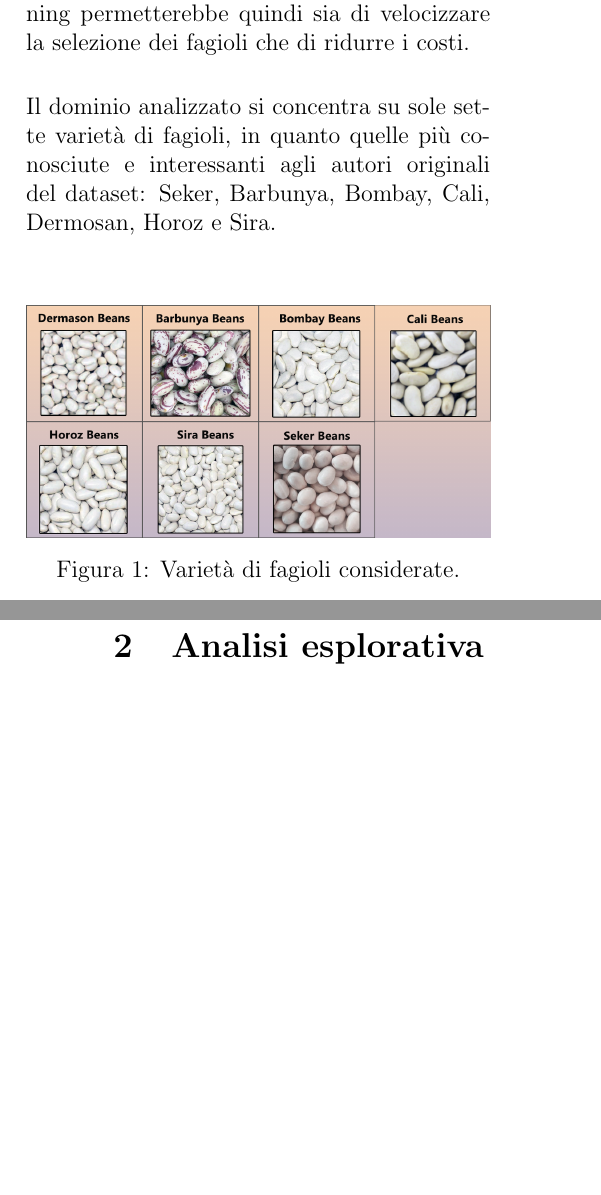
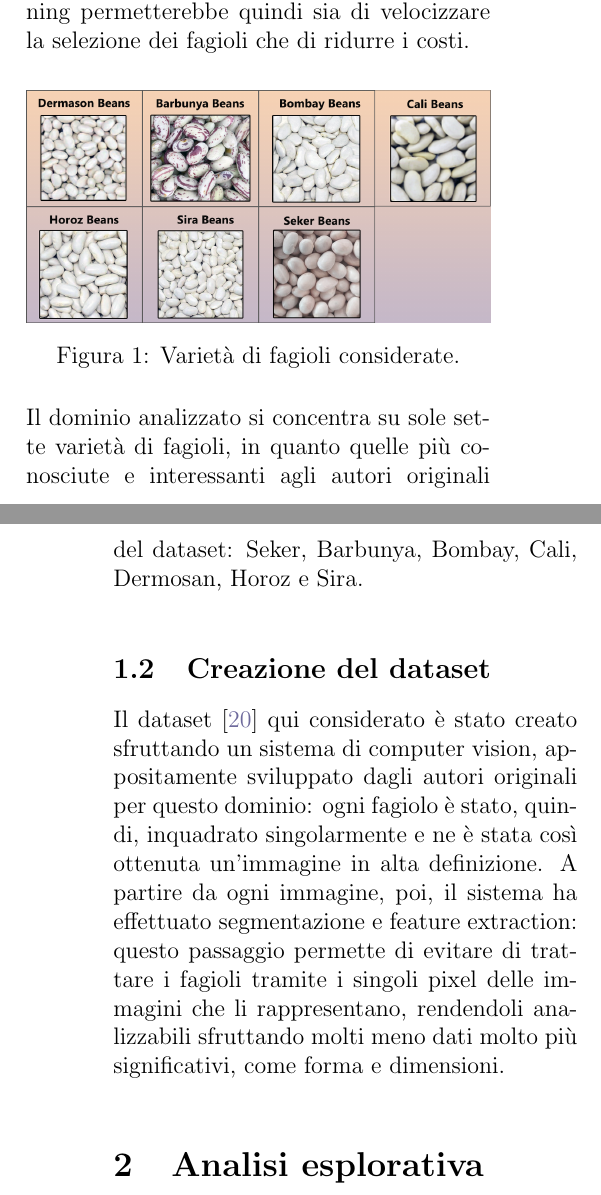
Before and after one commit to mattia010/dry_beans_ML, a LaTeX paper (report/tex/main.tex, which reads report/tex/sect/domain.tex, report/tex/sect/intro.tex): two parts of the columns of pages 1 and 2 of 9, joined at a grey line, cut so that both start at the same text, the shorter picture padded with empty space. Compiled offline with pdfLaTeX.

Commit message:
feat: add "creazione del dataset" section to latex

```diff
--- a/report/tex/sect/domain.tex
+++ /dev/null
@@ -12,13 +0,0 @@ Il processo di classificazione è, però, molto spesso svolto a mano
-da personale addetto e richiede quindi un alto costo e molto tempo.
-Un modello di Machine Learning permetterebbe
-quindi sia di velocizzare la selezione dei fagioli che di ridurre i costi.
-
-Il dominio analizzato si concentra su sole sette varietà di fagioli, in quanto
-quelle più conosciute e interessanti agli autori originali del dataset:
-Seker, Barbunya, Bombay, Cali, Dermosan, Horoz e Sira.
-
-\begin{Figure}
-    \centering
-    \includegraphics[width=\linewidth]{img/dry_beans.png}
-    \captionof{figure}{Varietà di fagioli considerate.}
-\end{Figure}
--- /dev/null
+++ b/report/tex/sect/intro.tex
@@ -0,0 +13,23 @@
+Un modello di Machine Learning permetterebbe
+quindi sia di velocizzare la selezione dei fagioli che di ridurre i costi.
+
+\begin{Figure}
+    \centering
+    \includegraphics[width=\linewidth]{img/dry_beans.png}
+    \captionof{figure}{Varietà di fagioli considerate.}
+\end{Figure}
+
+Il dominio analizzato si concentra su sole sette varietà di fagioli, in quanto
+quelle più conosciute e interessanti agli autori originali del dataset:
+Seker, Barbunya, Bombay, Cali, Dermosan, Horoz e Sira.
+
+\subsection{Creazione del dataset}
+Il dataset \cite{dry_bean_dataset} qui considerato è stato creato sfruttando un
+sistema di computer vision, appositamente sviluppato dagli autori originali
+per questo dominio: ogni fagiolo è stato, quindi, inquadrato singolarmente e ne
+è stata così ottenuta un'immagine in alta definizione.
+A partire da ogni immagine, poi, il sistema ha effettuato segmentazione
+e feature extraction: questo passaggio permette di evitare di trattare
+i fagioli tramite i singoli pixel delle immagini che li rappresentano,
+rendendoli analizzabili sfruttando molti meno dati molto più significativi,
+come forma e dimensioni.
```
Also changed, not shown: report/tex/main.tex (+1 -1 lines), report/tex/sect/dataset.tex (+1 -1 lines), report/tex/sect/models.tex (+7 -7 lines), report/tex/sect/domain.tex (11 more changed lines), report/tex/sect/intro.tex (12 more changed lines), 1 other file.
